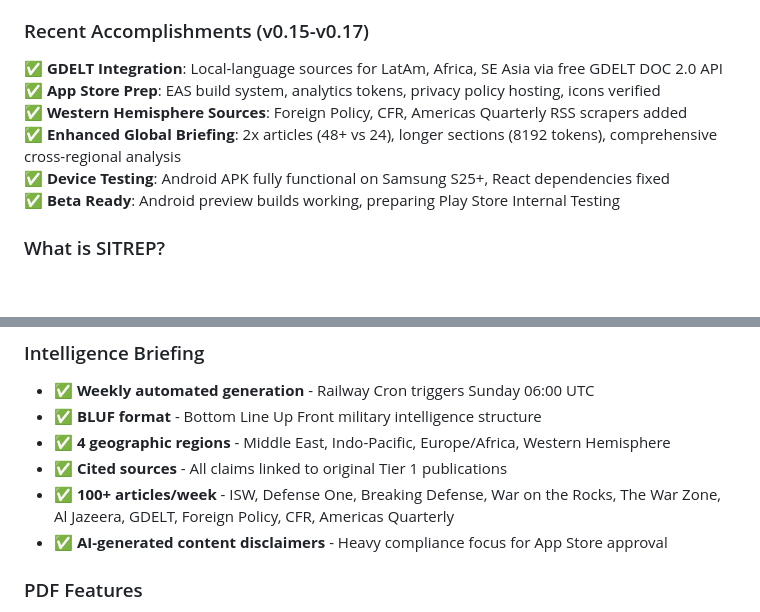
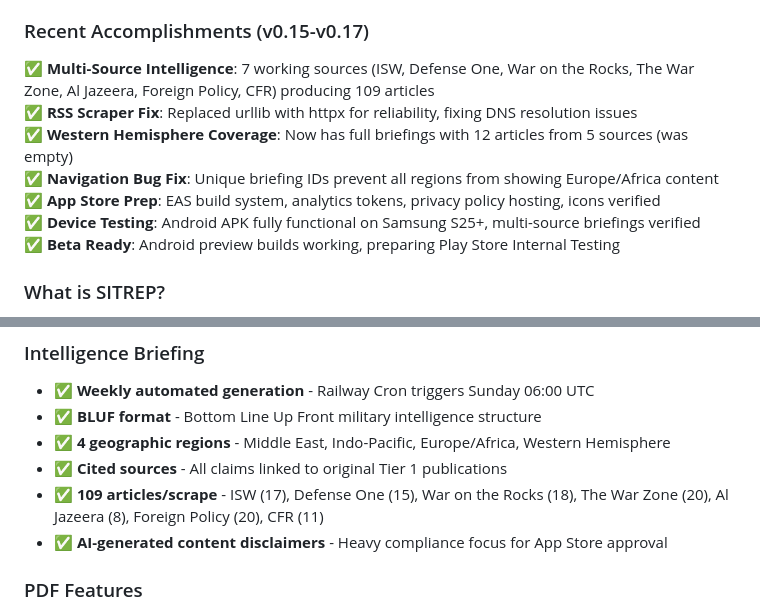
Before and after one commit to PCSchmidt/SITREP, a Markdown page: README.md, 2 parts joined by grey strips. Rendered like a GitHub page; blank space fills up the shorter version.

```diff
--- a/README.md
+++ b/README.md
@@ -21,11 +21,12 @@ SITREP delivers military-grade geopolitical intelligence briefings to mobile dev
 
 ### Recent Accomplishments (v0.15-v0.17)
 
-✅ **GDELT Integration**: Local-language sources for LatAm, Africa, SE Asia via free GDELT DOC 2.0 API
+✅ **Multi-Source Intelligence**: 7 working sources (ISW, Defense One, War on the Rocks, The War Zone, Al Jazeera, Foreign Policy, CFR) producing 109 articles
+✅ **RSS Scraper Fix**: Replaced urllib with httpx for reliability, fixing DNS resolution issues
+✅ **Western Hemisphere Coverage**: Now has full briefings with 12 articles from 5 sources (was empty)
+✅ **Navigation Bug Fix**: Unique briefing IDs prevent all regions from showing Europe/Africa content
 ✅ **App Store Prep**: EAS build system, analytics tokens, privacy policy hosting, icons verified
-✅ **Western Hemisphere Sources**: Foreign Policy, CFR, Americas Quarterly RSS scrapers added
-✅ **Enhanced Global Briefing**: 2x articles (48+ vs 24), longer sections (8192 tokens), comprehensive cross-regional analysis
-✅ **Device Testing**: Android APK fully functional on Samsung S25+, React dependencies fixed
+✅ **Device Testing**: Android APK fully functional on Samsung S25+, multi-source briefings verified
 ✅ **Beta Ready**: Android preview builds working, preparing Play Store Internal Testing
 
 ### What is SITREP?
@@ -48,7 +49,7 @@ SITREP is a mobile intelligence briefing platform that replicates and enhances "
 - ✅ **BLUF format** - Bottom Line Up Front military intelligence structure
 - ✅ **4 geographic regions** - Middle East, Indo-Pacific, Europe/Africa, Western Hemisphere
 - ✅ **Cited sources** - All claims linked to original Tier 1 publications
-- ✅ **100+ articles/week** - ISW, Defense One, Breaking Defense, War on the Rocks, The War Zone, Al Jazeera, GDELT, Foreign Policy, CFR, Americas Quarterly
+- ✅ **109 articles/scrape** - ISW (17), Defense One (15), War on the Rocks (18), The War Zone (20), Al Jazeera (8), Foreign Policy (20), CFR (11)
 - ✅ **AI-generated content disclaimers** - Heavy compliance focus for App Store approval
 
 ### PDF Features
```
Also changed, not shown: SPEC.md (+16 -10 lines), VERSION_ROADMAP.md (+1 -1 lines).
